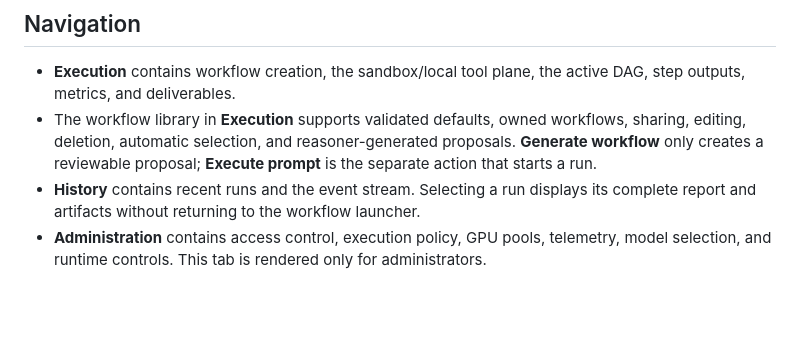
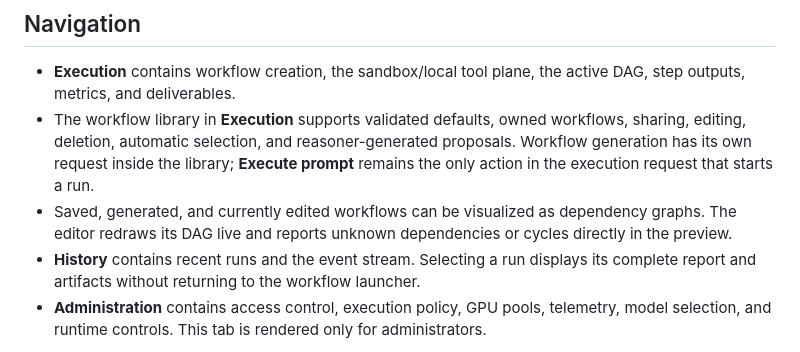
Before and after one commit to K4M1coder/skein, a Markdown page: README.md, the part around the change. GitHub-like rendering; blank space fills up the shorter version.

Commit message:
Document workflow graph previews

```diff
--- a/README.md
+++ b/README.md
@@ -29,7 +29,8 @@ Development commits are protected by the checks documented in [CONTRIBUTING.md](
 ## Navigation
 
 - **Execution** contains workflow creation, the sandbox/local tool plane, the active DAG, step outputs, metrics, and deliverables.
-- The workflow library in **Execution** supports validated defaults, owned workflows, sharing, editing, deletion, automatic selection, and reasoner-generated proposals. **Generate workflow** only creates a reviewable proposal; **Execute prompt** is the separate action that starts a run.
+- The workflow library in **Execution** supports validated defaults, owned workflows, sharing, editing, deletion, automatic selection, and reasoner-generated proposals. Workflow generation has its own request inside the library; **Execute prompt** remains the only action in the execution request that starts a run.
+- Saved, generated, and currently edited workflows can be visualized as dependency graphs. The editor redraws its DAG live and reports unknown dependencies or cycles directly in the preview.
 - **History** contains recent runs and the event stream. Selecting a run displays its complete report and artifacts without returning to the workflow launcher.
 - **Administration** contains access control, execution policy, GPU pools, telemetry, model selection, and runtime controls. This tab is rendered only for administrators.
 
```
Also changed, not shown: WORKFLOW_TEMPLATES.md (+4 -2 lines).
